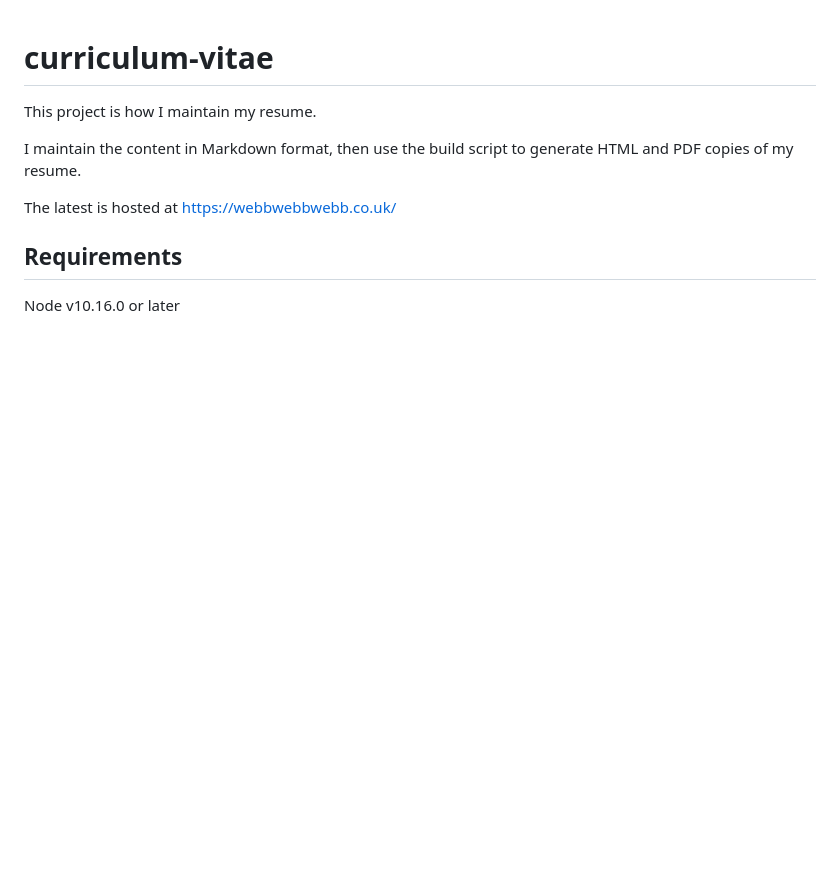
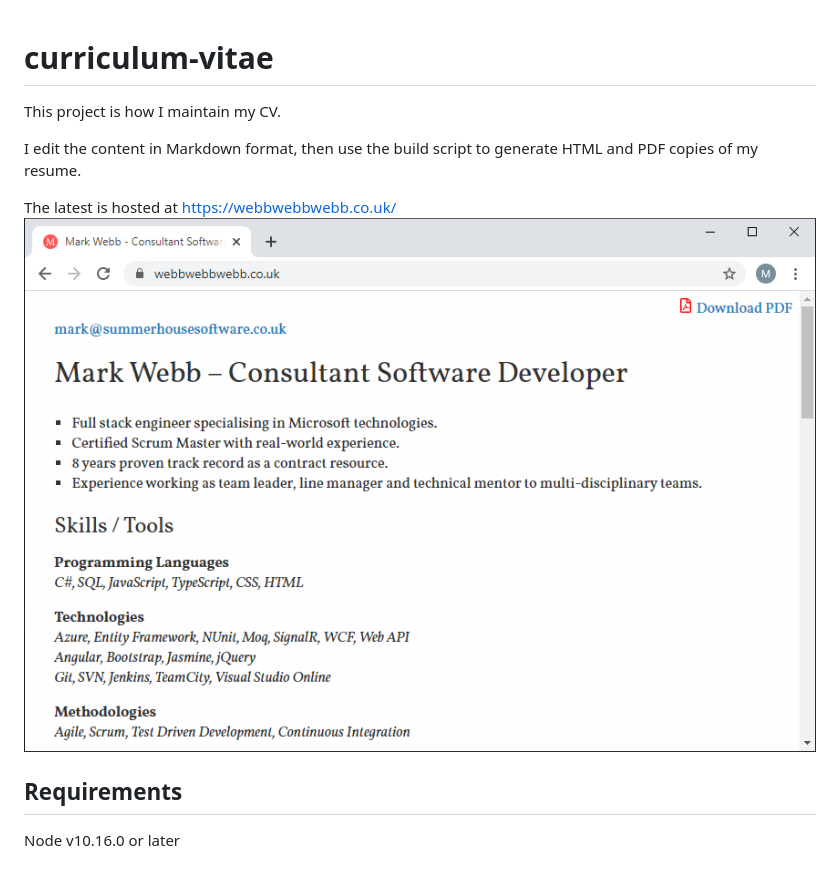
Before and after one commit to webbwebbwebb/curriculum-vitae, a Markdown page: README.md, the part around the change. Rendered like a GitHub page; pictures changed too: screenshot.png (added); blank space fills up the shorter version.

Commit message:
Add screenshot to README.md

```diff
--- a/README.md
+++ b/README.md
@@ -1,9 +1,10 @@
 # curriculum-vitae
-This project is how I maintain my resume.
+This project is how I maintain my CV.
 
-I maintain the content in Markdown format, then use the build script to generate HTML and PDF copies of my resume.
+I edit the content in Markdown format, then use the build script to generate HTML and PDF copies of my resume.
 
 The latest is hosted at https://webbwebbwebb.co.uk/
+![screenshot of CV on webbwebbwebb.co.uk](screenshot.png?raw=true)
 
 ## Requirements
 Node v10.16.0 or later
```
